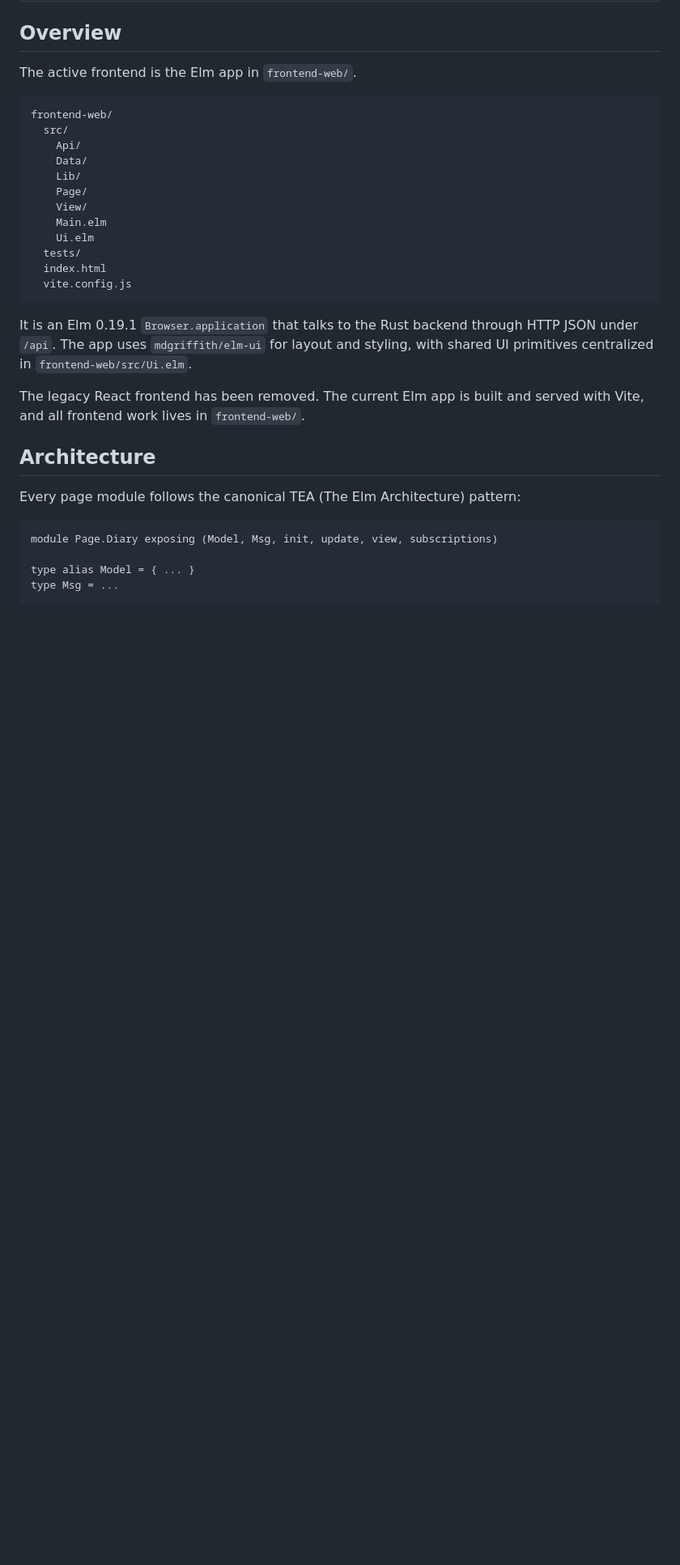
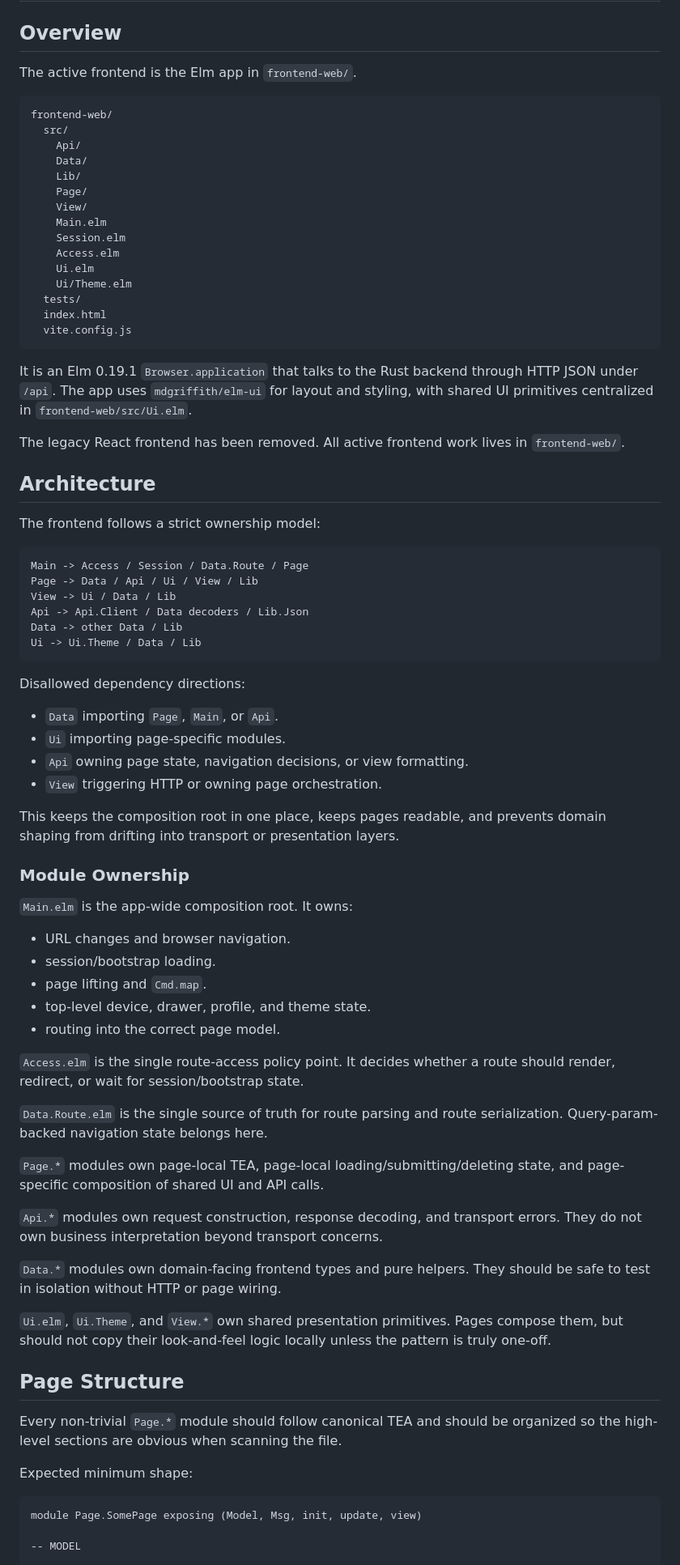
Before and after one commit to nixypanda/calco, a Markdown page: docs/frontend.md, the part around one of its changes. Shown at 81% size. Drawn GitHub-style; blank space fills up the shorter version.

````diff
--- a/docs/frontend.md
+++ b/docs/frontend.md
@@ -13,23 +13,83 @@ frontend-web/
     Page/
     View/
     Main.elm
+    Session.elm
+    Access.elm
     Ui.elm
+    Ui/Theme.elm
   tests/
   index.html
   vite.config.js
 ```
 
-It is an Elm 0.19.1 `Browser.application` that talks to the Rust backend through HTTP JSON under `/api`. The app uses `mdgriffith/elm-ui` for layout and styling, with shared UI primitives centralized in `frontend-web/src/Ui.elm`.
+It is an Elm 0.19.1 `Browser.application` that talks to the Rust backend
+through HTTP JSON under `/api`. The app uses `mdgriffith/elm-ui` for layout
+and styling, with shared UI primitives centralized in `frontend-web/src/Ui.elm`.
 
-The legacy React frontend has been removed. The current Elm app is built and served with Vite, and all frontend work lives in `frontend-web/`.
+The legacy React frontend has been removed. All active frontend work lives in
+`frontend-web/`.
 
 ## Architecture
 
-Every page module follows the canonical TEA (The Elm Architecture) pattern:
+The frontend follows a strict ownership model:
+
+```text
+Main -> Access / Session / Data.Route / Page
+Page -> Data / Api / Ui / View / Lib
+View -> Ui / Data / Lib
+Api -> Api.Client / Data decoders / Lib.Json
+Data -> other Data / Lib
+Ui -> Ui.Theme / Data / Lib
+```
+
+Disallowed dependency directions:
+
+- `Data` importing `Page`, `Main`, or `Api`.
+- `Ui` importing page-specific modules.
+- `Api` owning page state, navigation decisions, or view formatting.
+- `View` triggering HTTP or owning page orchestration.
+
+This keeps the composition root in one place, keeps pages readable, and
+prevents domain shaping from drifting into transport or presentation layers.
+
+### Module Ownership
+
+`Main.elm` is the app-wide composition root. It owns:
+
+- URL changes and browser navigation.
+- session/bootstrap loading.
+- page lifting and `Cmd.map`.
+- top-level device, drawer, profile, and theme state.
+- routing into the correct page model.
+
+`Access.elm` is the single route-access policy point. It decides whether a
+route should render, redirect, or wait for session/bootstrap state.
+
+`Data.Route.elm` is the single source of truth for route parsing and route
+serialization. Query-param-backed navigation state belongs here.
+
+`Page.*` modules own page-local TEA, page-local loading/submitting/deleting
+state, and page-specific composition of shared UI and API calls.
+
+`Api.*` modules own request construction, response decoding, and transport
+errors. They do not own business interpretation beyond transport concerns.
+
+`Data.*` modules own domain-facing frontend types and pure helpers. They should
+be safe to test in isolation without HTTP or page wiring.
+
+`Ui.elm`, `Ui.Theme`, and `View.*` own shared presentation primitives. Pages
+compose them, but should not copy their look-and-feel logic locally unless the
+pattern is truly one-off.
+
+## Page Structure
+
+Every non-trivial `Page.*` module should follow canonical TEA and should be
+organized so the high-level sections are obvious when scanning the file.
+
+Expected minimum shape:
 
 ```elm
-module Page.Diary exposing (Model, Msg, init, update, view, subscriptions)
+module Page.SomePage exposing (Model, Msg, init, update, view)
 
-type alias Model = { ... }
-type Msg = ...
+-- MODEL
 
````
Also changed, not shown: other parts of docs/frontend.md (+321 -156 lines).
